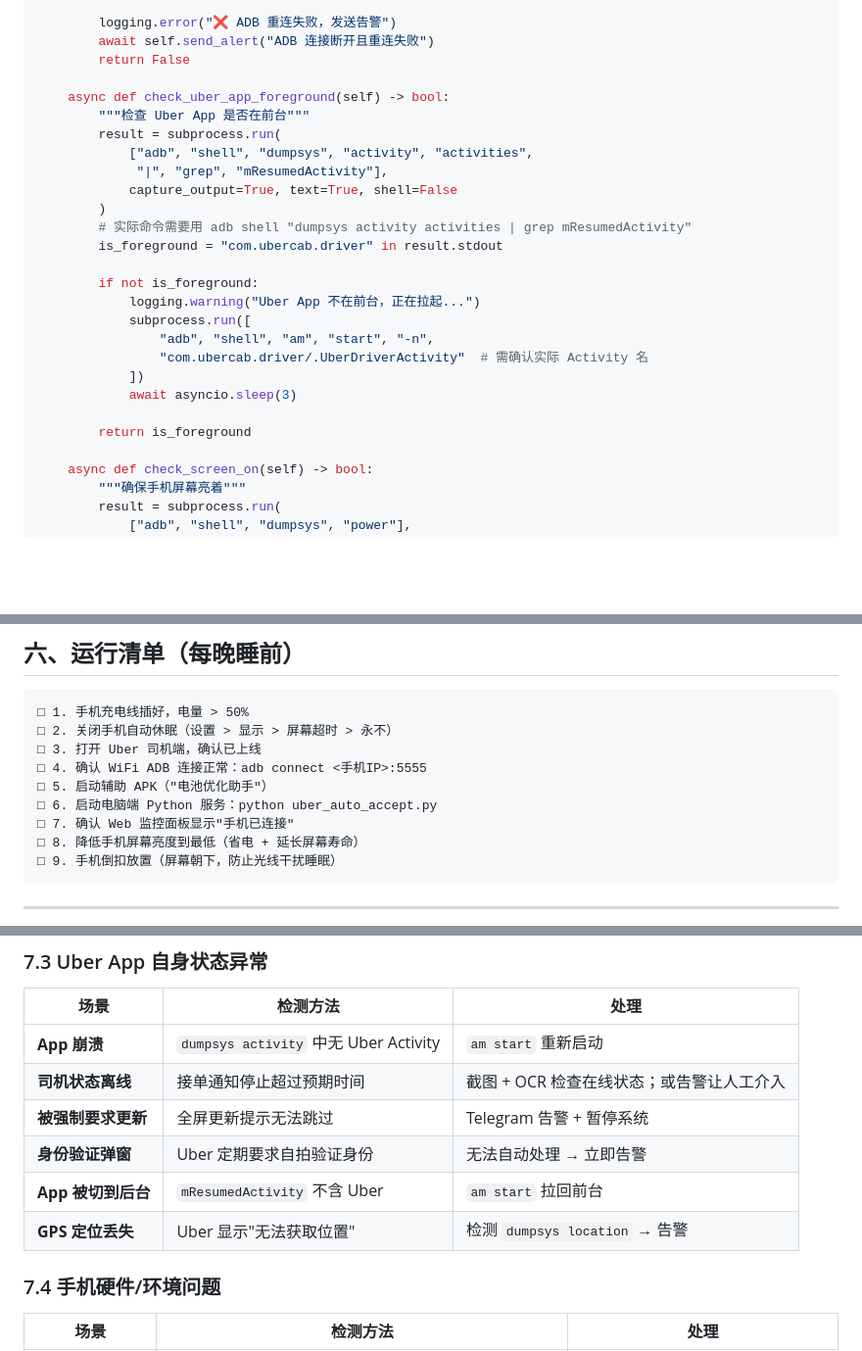
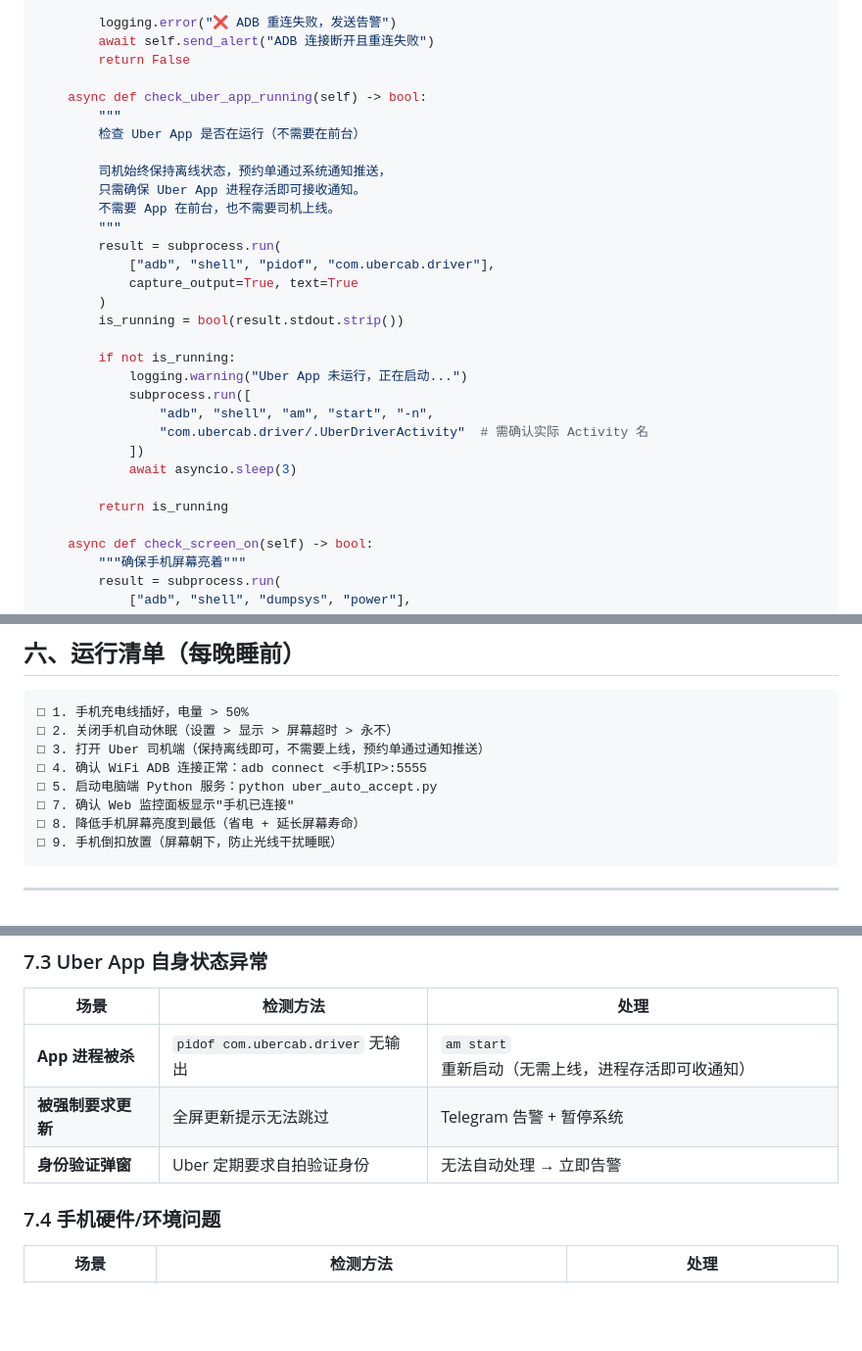
Before and after one commit to ericjepsen9/chat, a Markdown page: UBER_AUTO_ACCEPT_PLAN.md, 3 parts joined by grey strips. Shown at 98% size. Rendered like a GitHub page; blank space fills up the shorter version.

Commit message:
Update rules: driver stays offline, reserved rides come via push notifications
- Driver does not need to go online; reserved ride offers arrive as system
  notifications while offline
- Remove foreground check (check_uber_app_foreground → check_uber_app_running)
  only need process alive to receive notifications, not foreground
- Remove GPS/offline status monitoring (not applicable when offline)
- Simplify nightly checklist: no need to confirm online status
- Update architecture diagram and health monitor accordingly

https://claude.ai/code/session_0175N87eQXwH73rDZiH7DncA

````diff
--- a/UBER_AUTO_ACCEPT_PLAN.md
+++ b/UBER_AUTO_ACCEPT_PLAN.md
@@ -1232,25 +1233,29 @@ class SystemHealthMonitor:
         await self.send_alert("ADB 连接断开且重连失败")
         return False
 
-    async def check_uber_app_foreground(self) -> bool:
-        """检查 Uber App 是否在前台"""
+    async def check_uber_app_running(self) -> bool:
+        """
+        检查 Uber App 是否在运行（不需要在前台）
+
+        司机始终保持离线状态，预约单通过系统通知推送，
+        只需确保 Uber App 进程存活即可接收通知。
+        不需要 App 在前台，也不需要司机上线。
+        """
         result = subprocess.run(
-            ["adb", "shell", "dumpsys", "activity", "activities",
-             "|", "grep", "mResumedActivity"],
-            capture_output=True, text=True, shell=False
+            ["adb", "shell", "pidof", "com.ubercab.driver"],
+            capture_output=True, text=True
         )
-        # 实际命令需要用 adb shell "dumpsys activity activities | grep mResumedActivity"
-        is_foreground = "com.ubercab.driver" in result.stdout
-
-        if not is_foreground:
-            logging.warning("Uber App 不在前台，正在拉起...")
+        is_running = bool(result.stdout.strip())
+
+        if not is_running:
+            logging.warning("Uber App 未运行，正在启动...")
             subprocess.run([
                 "adb", "shell", "am", "start", "-n",
                 "com.ubercab.driver/.UberDriverActivity"  # 需确认实际 Activity 名
             ])
             await asyncio.sleep(3)
 
-        return is_foreground
+        return is_running
 
     async def check_screen_on(self) -> bool:
         """确保手机屏幕亮着"""
@@ -1391,10 +1396,9 @@ adb shell dumpsys notification --noredact | grep -A 20 "ubercab"
 ```
 □ 1. 手机充电线插好，电量 > 50%
 □ 2. 关闭手机自动休眠（设置 > 显示 > 屏幕超时 > 永不）
-□ 3. 打开 Uber 司机端，确认已上线
+□ 3. 打开 Uber 司机端（保持离线即可，不需要上线，预约单通过通知推送）
 □ 4. 确认 WiFi ADB 连接正常：adb connect <手机IP>:5555
-□ 5. 启动辅助 APK（"电池优化助手"）
-□ 6. 启动电脑端 Python 服务：python uber_auto_accept.py
+□ 5. 启动电脑端 Python 服务：python uber_auto_accept.py
 □ 7. 确认 Web 监控面板显示"手机已连接"
 □ 8. 降低手机屏幕亮度到最低（省电 + 延长屏幕寿命）
 □ 9. 手机倒扣放置（屏幕朝下，防止光线干扰睡眠）
@@ -1467,12 +1471,9 @@ async def dismiss_system_dialogs():
 
 | 场景 | 检测方法 | 处理 |
 |---|---|---|
-| **App 崩溃** | `dumpsys activity` 中无 Uber Activity | `am start` 重新启动 |
-| **司机状态离线** | 接单通知停止超过预期时间 | 截图 + OCR 检查在线状态；或告警让人工介入 |
+| **App 进程被杀** | `pidof com.ubercab.driver` 无输出 | `am start` 重新启动（无需上线，进程存活即可收通知） |
 | **被强制要求更新** | 全屏更新提示无法跳过 | Telegram 告警 + 暂停系统 |
 | **身份验证弹窗** | Uber 定期要求自拍验证身份 | 无法自动处理 → 立即告警 |
-| **App 被切到后台** | `mResumedActivity` 不含 Uber | `am start` 拉回前台 |
-| **GPS 定位丢失** | Uber 显示"无法获取位置" | 检测 `dumpsys location` → 告警 |
 
 ### 7.4 手机硬件/环境问题
 
````
Also changed, not shown: other parts of UBER_AUTO_ACCEPT_PLAN.md (+6 -5 lines).
